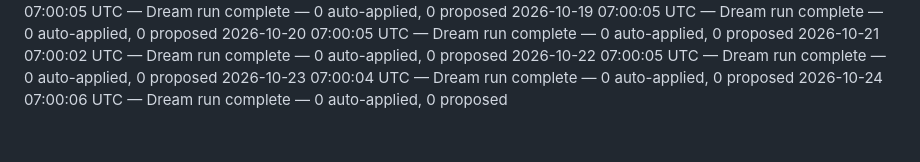
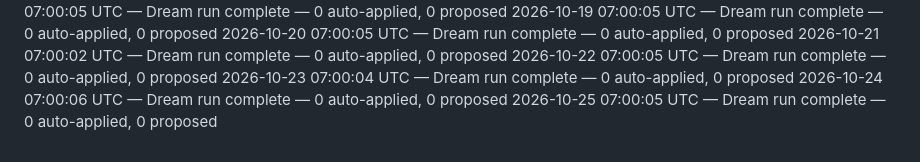
Before and after one commit to climbtopher/maven-status, a Markdown page: README.md, the part around the change. GitHub-like rendering.

Commit message:
Status: Dream run complete — 0 auto-applied, 0 proposed

```diff
--- a/README.md
+++ b/README.md
@@ -474,3 +474,4 @@ the panel's "Recent Activity" renders the latest of them.
 2026-10-22 07:00:05 UTC — Dream run complete — 0 auto-applied, 0 proposed
 2026-10-23 07:00:04 UTC — Dream run complete — 0 auto-applied, 0 proposed
 2026-10-24 07:00:06 UTC — Dream run complete — 0 auto-applied, 0 proposed
+2026-10-25 07:00:05 UTC — Dream run complete — 0 auto-applied, 0 proposed
```
